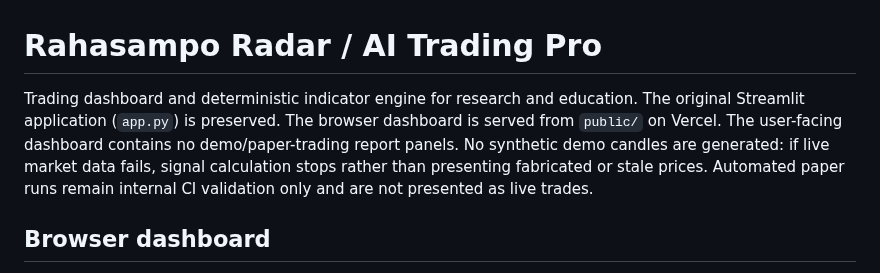
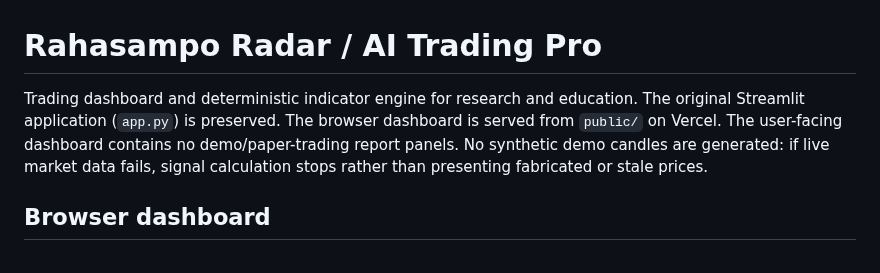
Before and after one commit to Tontsa128/-ai-trading-pro, a Markdown page: README.md, the part around the change. Rendered like a GitHub page.

Commit message:
Document demo-free live dashboard without paper worker claims

```diff
--- a/README.md
+++ b/README.md
@@ -1,6 +1,6 @@
 # Rahasampo Radar / AI Trading Pro
 
-Trading dashboard and deterministic indicator engine for research and education. The original Streamlit application (`app.py`) is preserved. The browser dashboard is served from `public/` on Vercel. The user-facing dashboard contains no demo/paper-trading report panels. No synthetic demo candles are generated: if live market data fails, signal calculation stops rather than presenting fabricated or stale prices. Automated paper runs remain internal CI validation only and are not presented as live trades.
+Trading dashboard and deterministic indicator engine for research and education. The original Streamlit application (`app.py`) is preserved. The browser dashboard is served from `public/` on Vercel. The user-facing dashboard contains no demo/paper-trading report panels. No synthetic demo candles are generated: if live market data fails, signal calculation stops rather than presenting fabricated or stale prices.
 
 ## Browser dashboard
 
```
